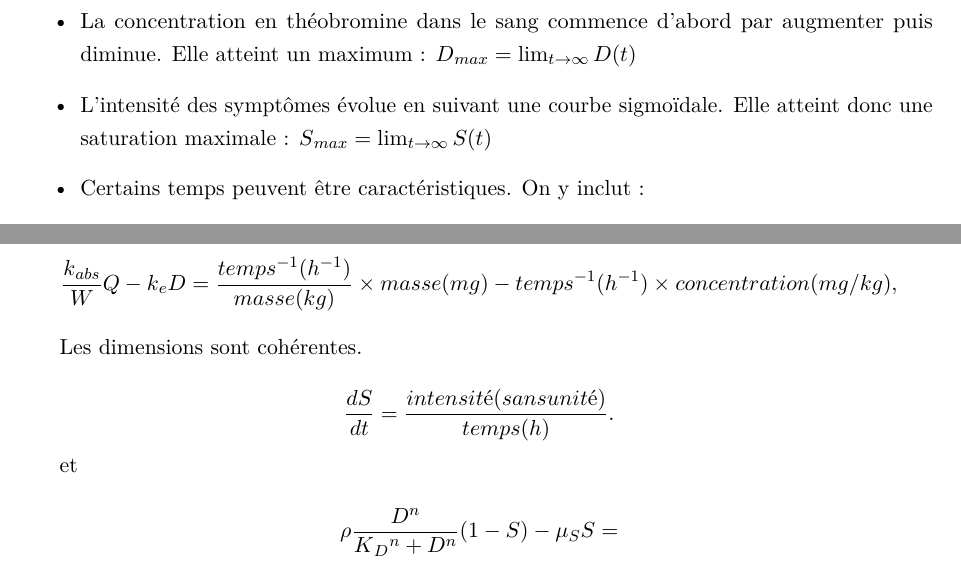
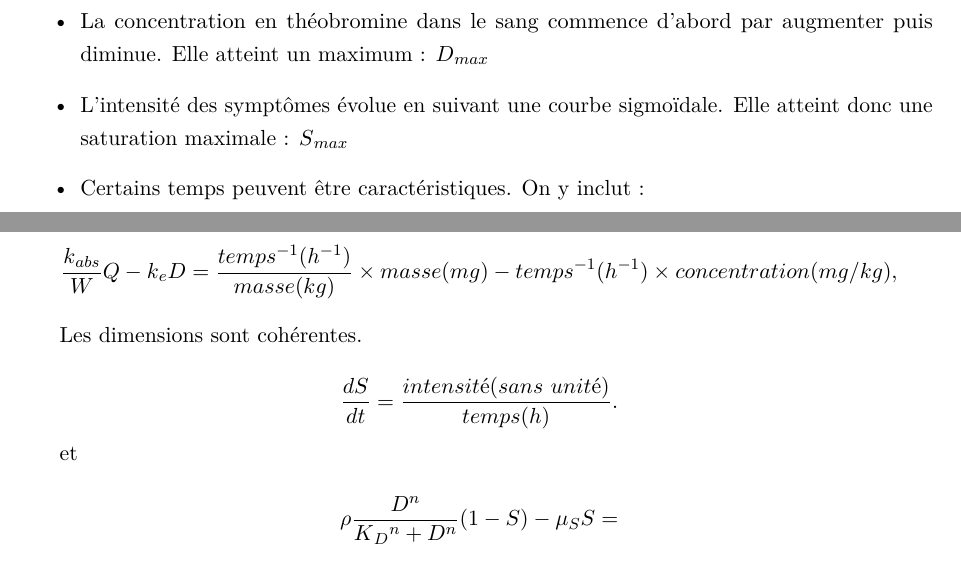
Before and after one commit to Rem1803/Projet_Chien_Chocolat, a LaTeX paper (template.tex): two parts of pages 4 and 6 of 16, joined at a grey line, cut so that both start at the same text. Compiled offline with pdfLaTeX.

Commit message:
template9

```diff
--- a/template.tex
+++ b/template.tex
@@ -237,9 +237,9 @@ sur le modèle biologique et ses limites. \\
     \item {La quantité de théobromine présente dans le système digestif décroit linéairement :
     il n'y a pas d'observables}
     \item {La concentration en théobromine dans le sang commence d'abord par augmenter
-    puis diminue. Elle atteint un maximum : \(D{_{max}}=\lim_{t \to \infty} D(t)\)}
+    puis diminue. Elle atteint un maximum : \(D{_{max}}\)}
     \item {L'intensité des symptômes évolue en suivant une courbe sigmoïdale. Elle atteint
-    donc une saturation maximale : \(S{_{max}}=\lim_{t \to \infty} S(t)\)}
+    donc une saturation maximale : \(S{_{max}}\)}
     \item {Certains temps peuvent être caractéristiques. On y inclut :
     \begin{itemize}
         \item {Le temps d'atteinte du seuil opérationnel d'activation des symptômes :
@@ -395,7 +395,7 @@ et
 Les dimensions sont cohérentes.
 
 \[
-\frac{dS}{dt}=\frac{intensité (sans unité)}{temps (h)}.
+\frac{dS}{dt}=\frac{intensité (sans~unité)}{temps (h)}.
 \]
 
 et
```
Also changed, not shown: template.pdf, template.tex (4 more changed lines), 3 other files.
